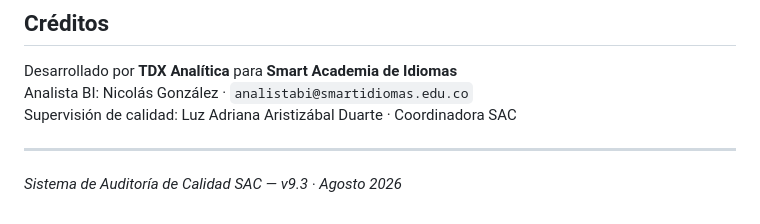
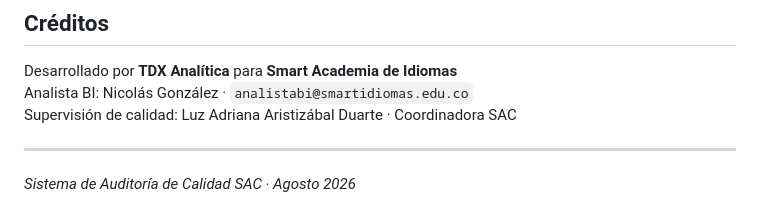
Before and after one commit to SMART-TDX/Formularios-Analitica, a Markdown page: Dashboard_Formulario_Auditoria_Calidad_SAC/README.md, the part around the change. Rendered like a GitHub page.

```diff
--- a/Dashboard_Formulario_Auditoria_Calidad_SAC/README.md
+++ b/Dashboard_Formulario_Auditoria_Calidad_SAC/README.md
@@ -427,4 +427,4 @@ Supervisión de calidad: Luz Adriana Aristizábal Duarte · Coordinadora SAC
 
 ---
 
-*Sistema de Auditoría de Calidad SAC — v9.3 · Agosto 2026*
+*Sistema de Auditoría de Calidad SAC · Agosto 2026*
```
